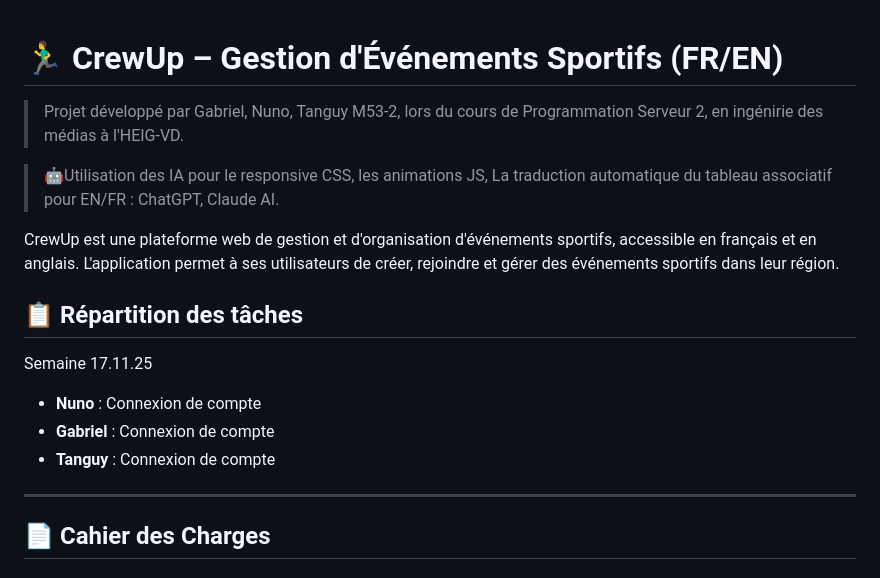
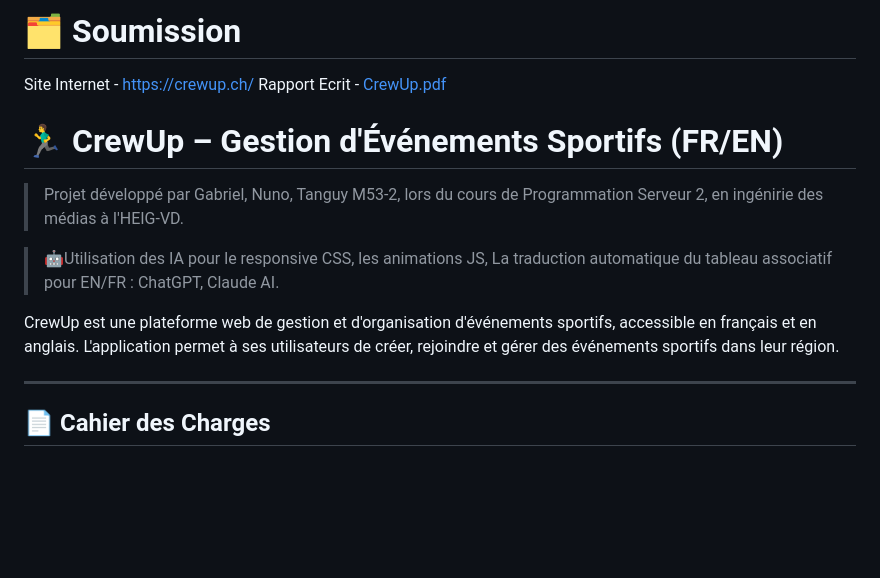
Before and after one commit to kappa-i/CrewUp, a Markdown page: README.md, the part around the change. GitHub-like rendering; blank space fills up the shorter version.

```diff
--- a/README.md
+++ b/README.md
@@ -1,3 +1,9 @@
+# 🗂️ Soumission
+Site Internet - https://crewup.ch/
+Rapport Ecrit - [CrewUp.pdf](https://github.com/user-attachments/files/24214401/CrewUp.pdf)
+
+
+
 # 🏃‍♂️ CrewUp – Gestion d'Événements Sportifs (FR/EN)
 
 > Projet développé par Gabriel, Nuno, Tanguy M53-2, lors du cours de Programmation Serveur 2, en ingénirie des médias à l'HEIG-VD.
@@ -5,15 +11,6 @@
 > 🤖Utilisation des IA pour le responsive CSS, les animations JS, La traduction automatique du tableau associatif pour EN/FR : ChatGPT, Claude AI.
 
 CrewUp est une plateforme web de gestion et d'organisation d'événements sportifs, accessible en français et en anglais. L'application permet à ses utilisateurs de créer, rejoindre et gérer des événements sportifs dans leur région.
-
-## 📋 Répartition des tâches
-
-Semaine 17.11.25
-
-- **Nuno** : Connexion de compte
-- **Gabriel** : Connexion de compte
-- **Tanguy** : Connexion de compte
-
 
 ---
 
```
